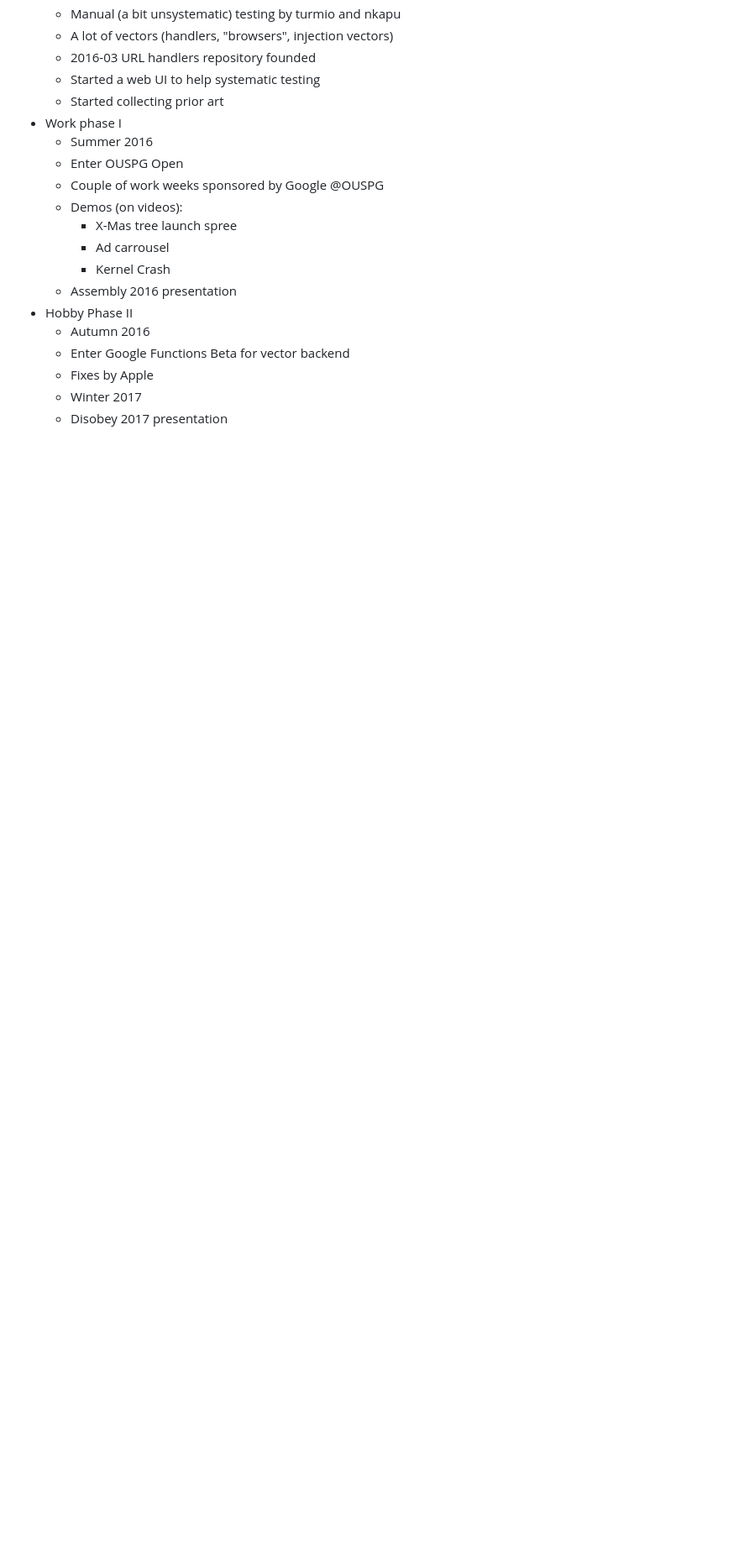
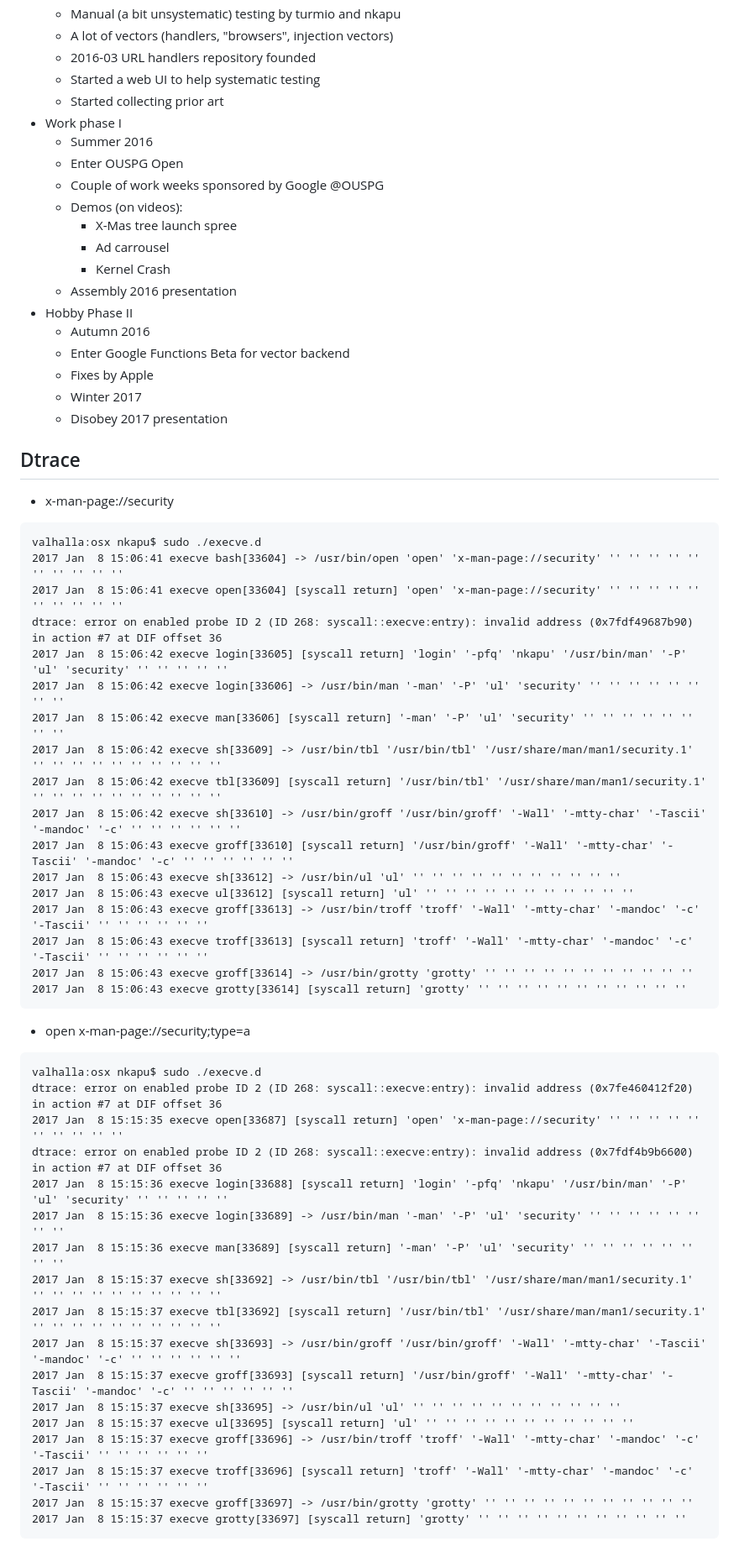
Before and after one commit to nkapu/handlers, a Markdown page: disobey/README.md, the part around the change. Shown: that part at 84% size. Drawn GitHub-style; blank space fills up the shorter version.

Commit message:
add terminal pics and dtraces

````diff
--- a/disobey/README.md
+++ b/disobey/README.md
@@ -52,3 +52,49 @@ git subtree push --prefix web origin gh-pages
   * Fixes by Apple
   * Winter 2017
   * Disobey 2017 presentation
+
+## Dtrace
+
+* x-man-page://security
+
+```
+valhalla:osx nkapu$ sudo ./execve.d
+2017 Jan  8 15:06:41 execve bash[33604] -> /usr/bin/open 'open' 'x-man-page://security' '' '' '' '' '' '' '' '' '' ''
+2017 Jan  8 15:06:41 execve open[33604] [syscall return] 'open' 'x-man-page://security' '' '' '' '' '' '' '' '' '' ''
+dtrace: error on enabled probe ID 2 (ID 268: syscall::execve:entry): invalid address (0x7fdf49687b90) in action #7 at DIF offset 36
+2017 Jan  8 15:06:42 execve login[33605] [syscall return] 'login' '-pfq' 'nkapu' '/usr/bin/man' '-P' 'ul' 'security' '' '' '' '' ''
+2017 Jan  8 15:06:42 execve login[33606] -> /usr/bin/man '-man' '-P' 'ul' 'security' '' '' '' '' '' '' '' ''
+2017 Jan  8 15:06:42 execve man[33606] [syscall return] '-man' '-P' 'ul' 'security' '' '' '' '' '' '' '' ''
+2017 Jan  8 15:06:42 execve sh[33609] -> /usr/bin/tbl '/usr/bin/tbl' '/usr/share/man/man1/security.1' '' '' '' '' '' '' '' '' '' ''
+2017 Jan  8 15:06:42 execve tbl[33609] [syscall return] '/usr/bin/tbl' '/usr/share/man/man1/security.1' '' '' '' '' '' '' '' '' '' ''
+2017 Jan  8 15:06:42 execve sh[33610] -> /usr/bin/groff '/usr/bin/groff' '-Wall' '-mtty-char' '-Tascii' '-mandoc' '-c' '' '' '' '' '' ''
+2017 Jan  8 15:06:43 execve groff[33610] [syscall return] '/usr/bin/groff' '-Wall' '-mtty-char' '-Tascii' '-mandoc' '-c' '' '' '' '' '' ''
+2017 Jan  8 15:06:43 execve sh[33612] -> /usr/bin/ul 'ul' '' '' '' '' '' '' '' '' '' '' ''
+2017 Jan  8 15:06:43 execve ul[33612] [syscall return] 'ul' '' '' '' '' '' '' '' '' '' '' ''
+2017 Jan  8 15:06:43 execve groff[33613] -> /usr/bin/troff 'troff' '-Wall' '-mtty-char' '-mandoc' '-c' '-Tascii' '' '' '' '' '' ''
+2017 Jan  8 15:06:43 execve troff[33613] [syscall return] 'troff' '-Wall' '-mtty-char' '-mandoc' '-c' '-Tascii' '' '' '' '' '' ''
+2017 Jan  8 15:06:43 execve groff[33614] -> /usr/bin/grotty 'grotty' '' '' '' '' '' '' '' '' '' '' ''
+2017 Jan  8 15:06:43 execve grotty[33614] [syscall return] 'grotty' '' '' '' '' '' '' '' '' '' '' ''
+```
+
+* open x-man-page://security;type=a
+
+```
+valhalla:osx nkapu$ sudo ./execve.d
+dtrace: error on enabled probe ID 2 (ID 268: syscall::execve:entry): invalid address (0x7fe460412f20) in action #7 at DIF offset 36
+2017 Jan  8 15:15:35 execve open[33687] [syscall return] 'open' 'x-man-page://security' '' '' '' '' '' '' '' '' '' ''
+dtrace: error on enabled probe ID 2 (ID 268: syscall::execve:entry): invalid address (0x7fdf4b9b6600) in action #7 at DIF offset 36
+2017 Jan  8 15:15:36 execve login[33688] [syscall return] 'login' '-pfq' 'nkapu' '/usr/bin/man' '-P' 'ul' 'security' '' '' '' '' ''
+2017 Jan  8 15:15:36 execve login[33689] -> /usr/bin/man '-man' '-P' 'ul' 'security' '' '' '' '' '' '' '' ''
+2017 Jan  8 15:15:36 execve man[33689] [syscall return] '-man' '-P' 'ul' 'security' '' '' '' '' '' '' '' ''
+2017 Jan  8 15:15:37 execve sh[33692] -> /usr/bin/tbl '/usr/bin/tbl' '/usr/share/man/man1/security.1' '' '' '' '' '' '' '' '' '' ''
+2017 Jan  8 15:15:37 execve tbl[33692] [syscall return] '/usr/bin/tbl' '/usr/share/man/man1/security.1' '' '' '' '' '' '' '' '' '' ''
+2017 Jan  8 15:15:37 execve sh[33693] -> /usr/bin/groff '/usr/bin/groff' '-Wall' '-mtty-char' '-Tascii' '-mandoc' '-c' '' '' '' '' '' ''
+2017 Jan  8 15:15:37 execve groff[33693] [syscall return] '/usr/bin/groff' '-Wall' '-mtty-char' '-Tascii' '-mandoc' '-c' '' '' '' '' '' ''
+2017 Jan  8 15:15:37 execve sh[33695] -> /usr/bin/ul 'ul' '' '' '' '' '' '' '' '' '' '' ''
+2017 Jan  8 15:15:37 execve ul[33695] [syscall return] 'ul' '' '' '' '' '' '' '' '' '' '' ''
+2017 Jan  8 15:15:37 execve groff[33696] -> /usr/bin/troff 'troff' '-Wall' '-mtty-char' '-mandoc' '-c' '-Tascii' '' '' '' '' '' ''
+2017 Jan  8 15:15:37 execve troff[33696] [syscall return] 'troff' '-Wall' '-mtty-char' '-mandoc' '-c' '-Tascii' '' '' '' '' '' ''
+2017 Jan  8 15:15:37 execve groff[33697] -> /usr/bin/grotty 'grotty' '' '' '' '' '' '' '' '' '' '' ''
+2017 Jan  8 15:15:37 execve grotty[33697] [syscall return] 'grotty' '' '' '' '' '' '' '' '' '' '' ''
+```
````
Also changed, not shown: disobey/img/a-manpage.png (added), disobey/img/manpage.png (added).
